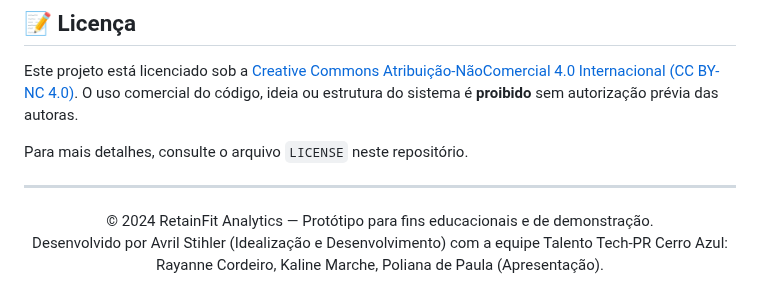
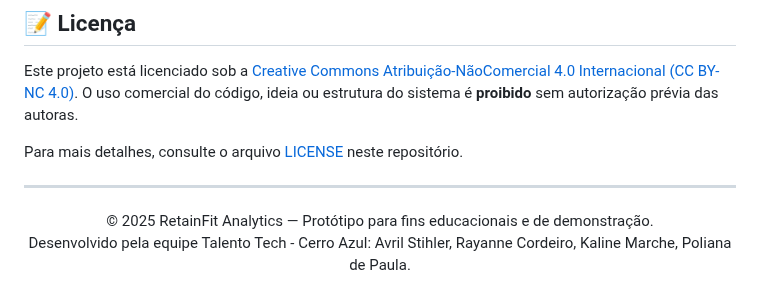
Before and after one commit to avrilstihler/RetainFit, a Markdown page: README.md, the part around one of its changes. GitHub-like rendering.

```diff
--- a/README.md
+++ b/README.md
@@ -126,13 +129,13 @@ A simulação de risco neste protótipo considera os seguintes fatores principai
 Este projeto está licenciado sob a [Creative Commons Atribuição-NãoComercial 4.0 Internacional (CC BY-NC 4.0)](https://creativecommons.org/licenses/by-nc/4.0/).
 O uso comercial do código, ideia ou estrutura do sistema é **proibido** sem autorização prévia das autoras.
 
-Para mais detalhes, consulte o arquivo `LICENSE` neste repositório.
+Para mais detalhes, consulte o arquivo [LICENSE](LICENSE) neste repositório.
 
 ---
 
 <div align="center">
 
-© 2024 RetainFit Analytics — Protótipo para fins educacionais e de demonstração.
-Desenvolvido por Avril Stihler (Idealização e Desenvolvimento) com a equipe Talento Tech-PR Cerro Azul: Rayanne Cordeiro, Kaline Marche, Poliana de Paula (Apresentação).
+© 2025 RetainFit Analytics — Protótipo para fins educacionais e de demonstração.
+Desenvolvido pela equipe Talento Tech - Cerro Azul: Avril Stihler, Rayanne Cordeiro, Kaline Marche, Poliana de Paula.
 
 </div>
```
Also changed, not shown: other parts of README.md (+7 -4 lines).
